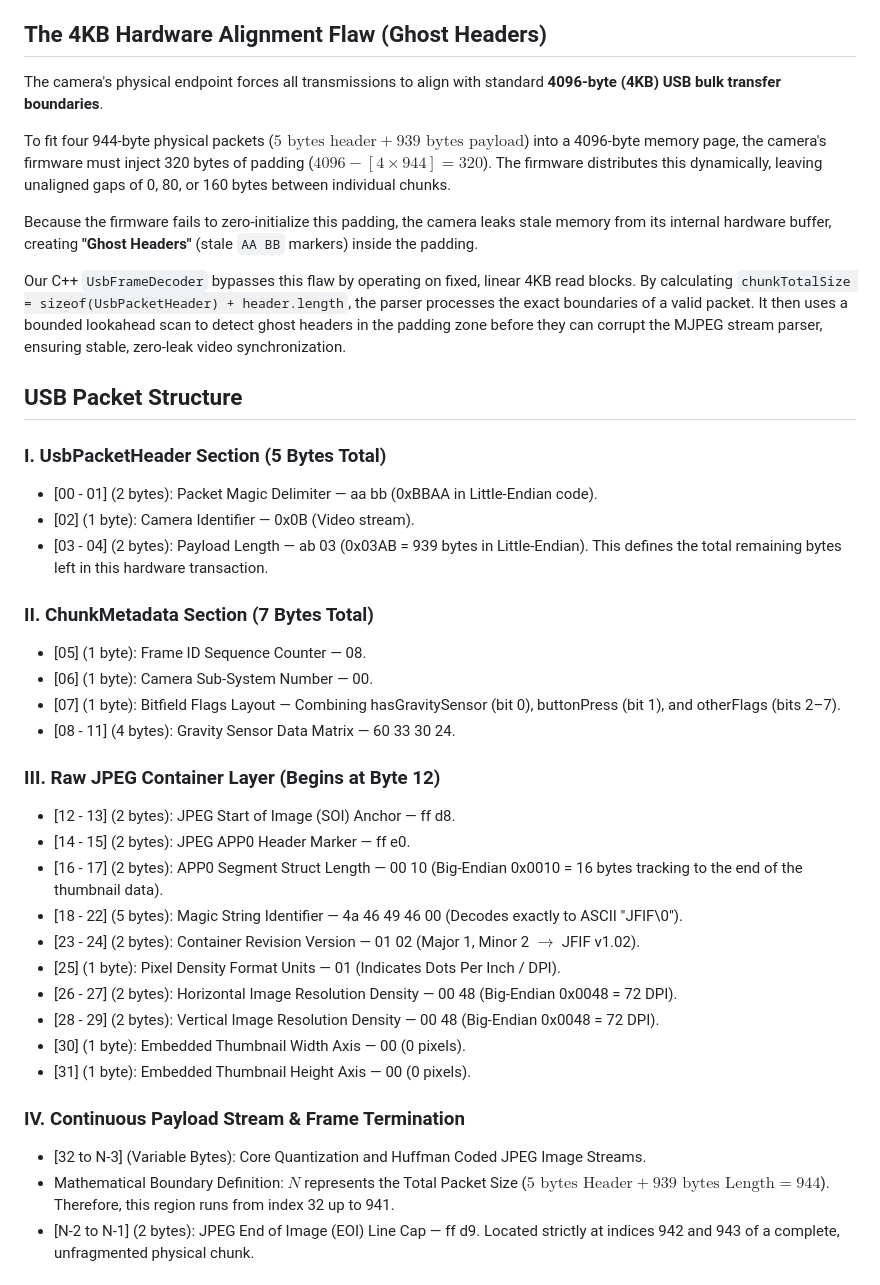
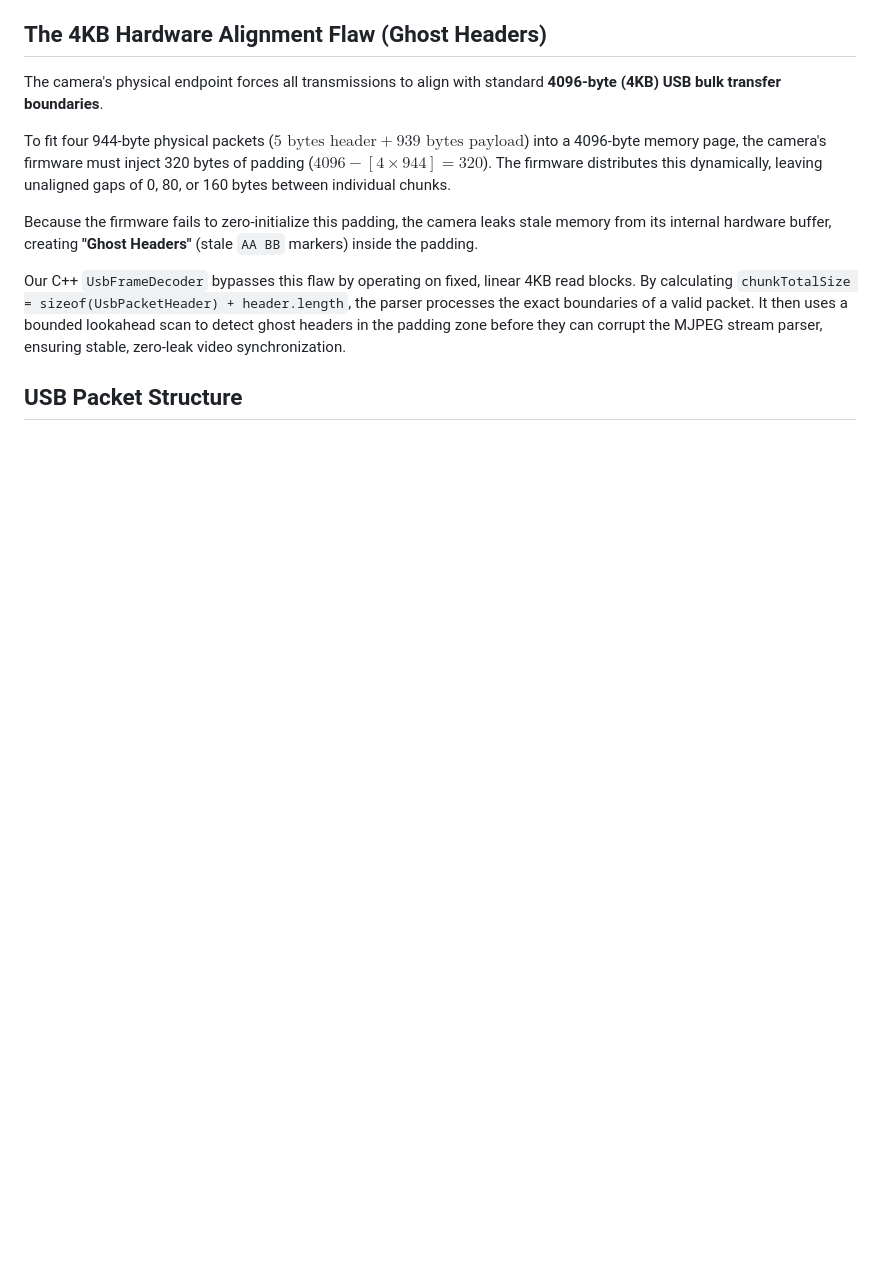
Before and after one commit to jerometerry/pi-borescope-streamer, a Markdown page: UseeplusProtocol.md, the part around one of its changes. Drawn GitHub-style; blank space fills up the shorter version.

Commit message:
Using table structure instead of mermaid

```diff
--- a/UseeplusProtocol.md
+++ b/UseeplusProtocol.md
@@ -115,35 +115,3 @@ Our C++ `UsbFrameDecoder` bypasses this flaw by operating on fixed, linear 4KB r
 
 ## USB Packet Structure
 
-### I. UsbPacketHeader Section (5 Bytes Total)
-
-* [00 - 01] (2 bytes): Packet Magic Delimiter — aa bb (0xBBAA in Little-Endian code).
-* [02] (1 byte): Camera Identifier — 0x0B (Video stream).
-* [03 - 04] (2 bytes): Payload Length — ab 03 (0x03AB = 939 bytes in Little-Endian). This defines the total remaining bytes left in this hardware transaction.
-
-### II. ChunkMetadata Section (7 Bytes Total)
-
-* [05] (1 byte): Frame ID Sequence Counter — 08.
-* [06] (1 byte): Camera Sub-System Number — 00.
-* [07] (1 byte): Bitfield Flags Layout — Combining hasGravitySensor (bit 0), buttonPress (bit 1), and otherFlags (bits 2–7).
-* [08 - 11] (4 bytes): Gravity Sensor Data Matrix — 60 33 30 24.
-
-### III. Raw JPEG Container Layer (Begins at Byte 12)
-
-* [12 - 13] (2 bytes): JPEG Start of Image (SOI) Anchor — ff d8.
-* [14 - 15] (2 bytes): JPEG APP0 Header Marker — ff e0.
-* [16 - 17] (2 bytes): APP0 Segment Struct Length — 00 10 (Big-Endian 0x0010 = 16 bytes tracking to the end of the thumbnail data).
-* [18 - 22] (5 bytes): Magic String Identifier — 4a 46 49 46 00 (Decodes exactly to ASCII "JFIF\0").
-* [23 - 24] (2 bytes): Container Revision Version — 01 02 (Major 1, Minor 2 $\rightarrow$ JFIF v1.02).
-* [25] (1 byte): Pixel Density Format Units — 01 (Indicates Dots Per Inch / DPI).
-* [26 - 27] (2 bytes): Horizontal Image Resolution Density — 00 48 (Big-Endian 0x0048 = 72 DPI).
-* [28 - 29] (2 bytes): Vertical Image Resolution Density — 00 48 (Big-Endian 0x0048 = 72 DPI).
-* [30] (1 byte): Embedded Thumbnail Width Axis — 00 (0 pixels).
-* [31] (1 byte): Embedded Thumbnail Height Axis — 00 (0 pixels).
-
-### IV. Continuous Payload Stream & Frame Termination
-
-* [32 to N-3] (Variable Bytes): Core Quantization and Huffman Coded JPEG Image Streams.
-* Mathematical Boundary Definition: $N$ represents the Total Packet Size ($5 \text{ bytes Header} + 939 \text{ bytes Length} = 944$). Therefore, this region runs from index 32 up to 941.
-* [N-2 to N-1] (2 bytes): JPEG End of Image (EOI) Line Cap — ff d9. Located strictly at indices 942 and 943 of a complete, unfragmented physical chunk.
-
```
Also changed, not shown: other parts of UseeplusProtocol.md (+13 -79 lines).
